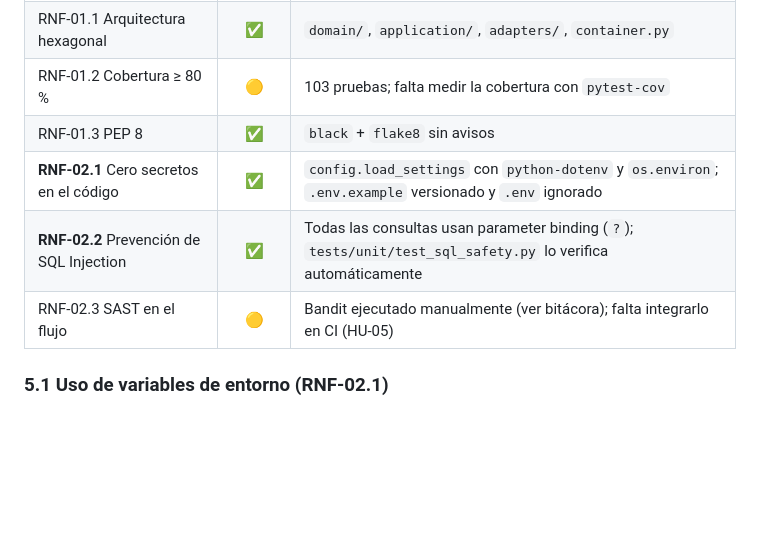
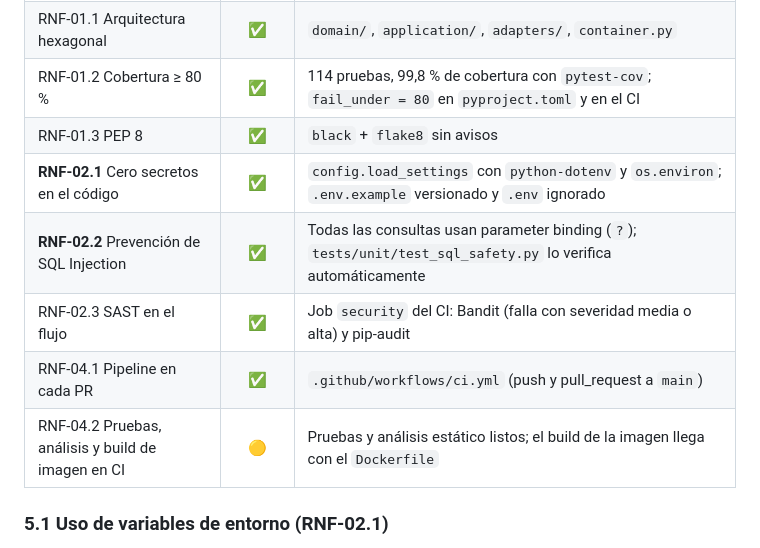
Before and after one commit to s-pulgarin/legacy-order-hub, a Markdown page: docs/ANALYSIS_AND_REQUIREMENTS.md, the part around the change. Rendered like a GitHub page; blank space fills up the shorter version.

```diff
--- a/docs/ANALYSIS_AND_REQUIREMENTS.md
+++ b/docs/ANALYSIS_AND_REQUIREMENTS.md
@@ -242,11 +242,13 @@ Los requisitos de las secciones 2 y 3 no cambian. Esta sección registra cómo y
 | RF-03.4 Listar órdenes | ✅ | `GET /get_all_orders_legacy` (solo admin) |
 | RF-04.1 Notificación no bloqueante | 🟡 | Puerto `OrderNotifier` listo; falta un adaptador asíncrono |
 | RNF-01.1 Arquitectura hexagonal | ✅ | `domain/`, `application/`, `adapters/`, `container.py` |
-| RNF-01.2 Cobertura ≥ 80 % | 🟡 | 103 pruebas; falta medir la cobertura con `pytest-cov` |
+| RNF-01.2 Cobertura ≥ 80 % | ✅ | 114 pruebas, 99,8 % de cobertura con `pytest-cov`; `fail_under = 80` en `pyproject.toml` y en el CI |
 | RNF-01.3 PEP 8 | ✅ | `black` + `flake8` sin avisos |
 | **RNF-02.1** Cero secretos en el código | ✅ | `config.load_settings` con `python-dotenv` y `os.environ`; `.env.example` versionado y `.env` ignorado |
 | **RNF-02.2** Prevención de SQL Injection | ✅ | Todas las consultas usan parameter binding (`?`); `tests/unit/test_sql_safety.py` lo verifica automáticamente |
-| RNF-02.3 SAST en el flujo | 🟡 | Bandit ejecutado manualmente (ver bitácora); falta integrarlo en CI (HU-05) |
+| RNF-02.3 SAST en el flujo | ✅ | Job `security` del CI: Bandit (falla con severidad media o alta) y pip-audit |
+| RNF-04.1 Pipeline en cada PR | ✅ | `.github/workflows/ci.yml` (push y pull_request a `main`) |
+| RNF-04.2 Pruebas, análisis y build de imagen en CI | 🟡 | Pruebas y análisis estático listos; el build de la imagen llega con el `Dockerfile` |
 
 ### 5.1 Uso de variables de entorno (RNF-02.1)
 
```
Also changed, not shown: docs/ARCHITECTURE.md (+29 -3 lines), docs/TECHNICAL_DEBT_LOG.md (+3 -2 lines).
